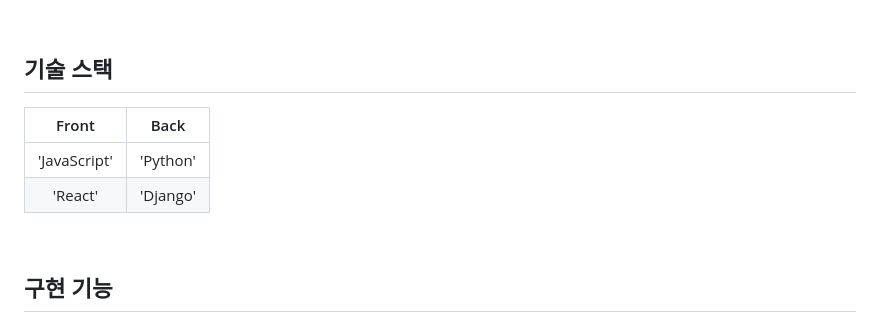
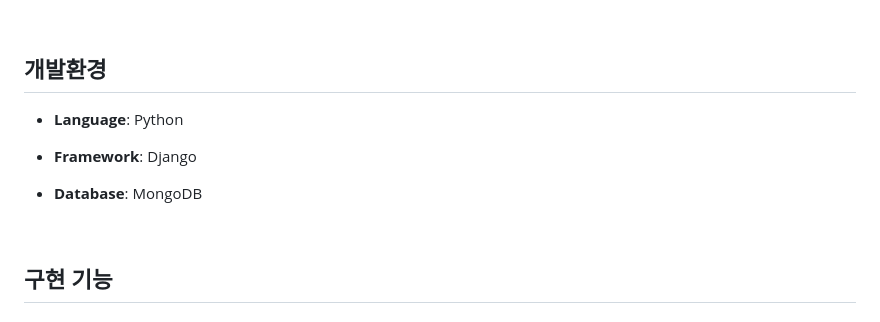
Before and after one commit to ICE-COMMA/Probono-Server, a Markdown page: README.md, the part around the change. GitHub-like rendering.

```diff
--- a/README.md
+++ b/README.md
@@ -33,14 +33,15 @@
 
 <br>
 
- ## 기술 스택
+ ## 개발환경
 
-|  Front  |  Back  |
-| :----: | :----: |
-| 'JavaScript' | 'Python' |
-| 'React' | 'Django'|
+- **Language**: Python
 
+- **Framework**: Django
+
+- **Database**: MongoDB
 <br>
+
 
 ## 구현 기능
 
```
